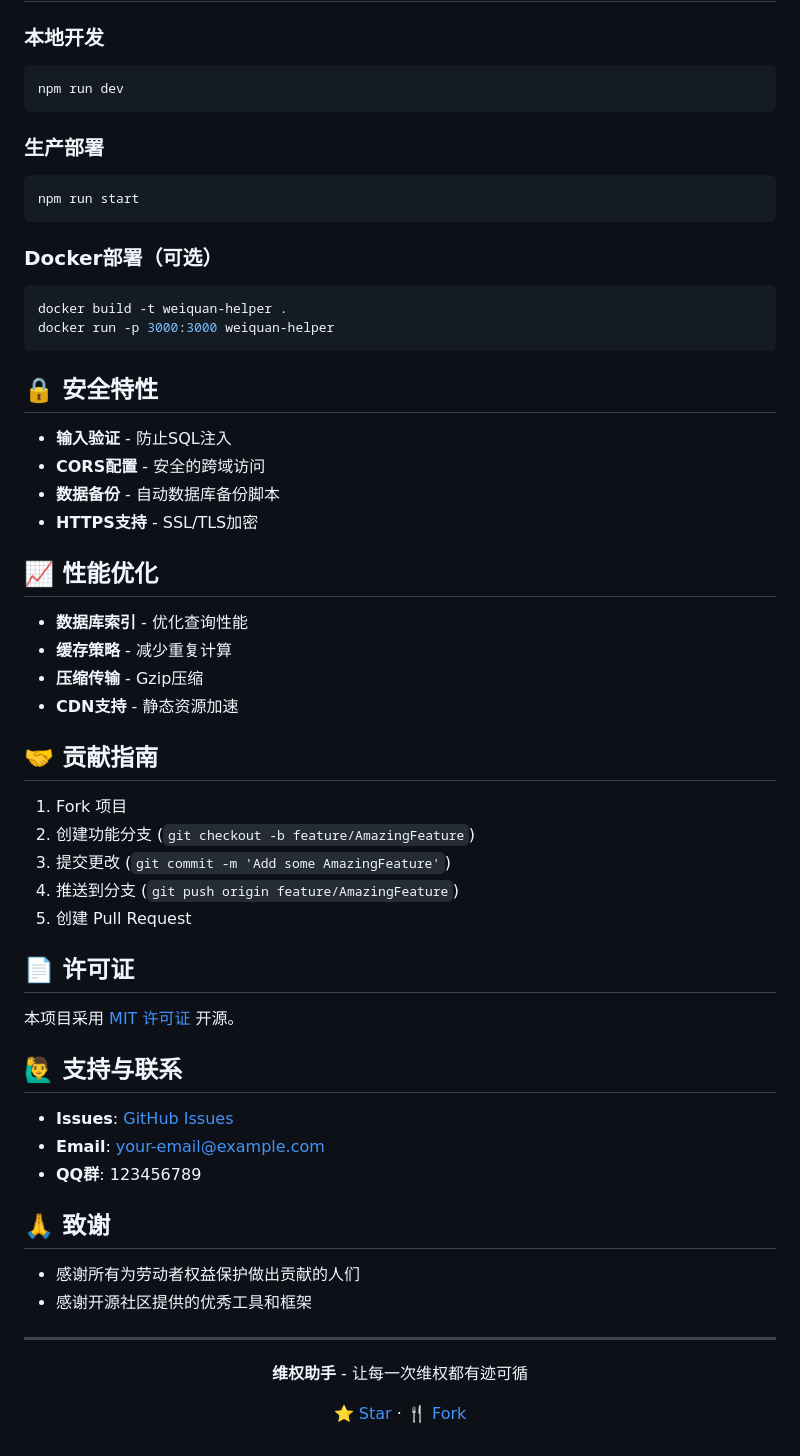
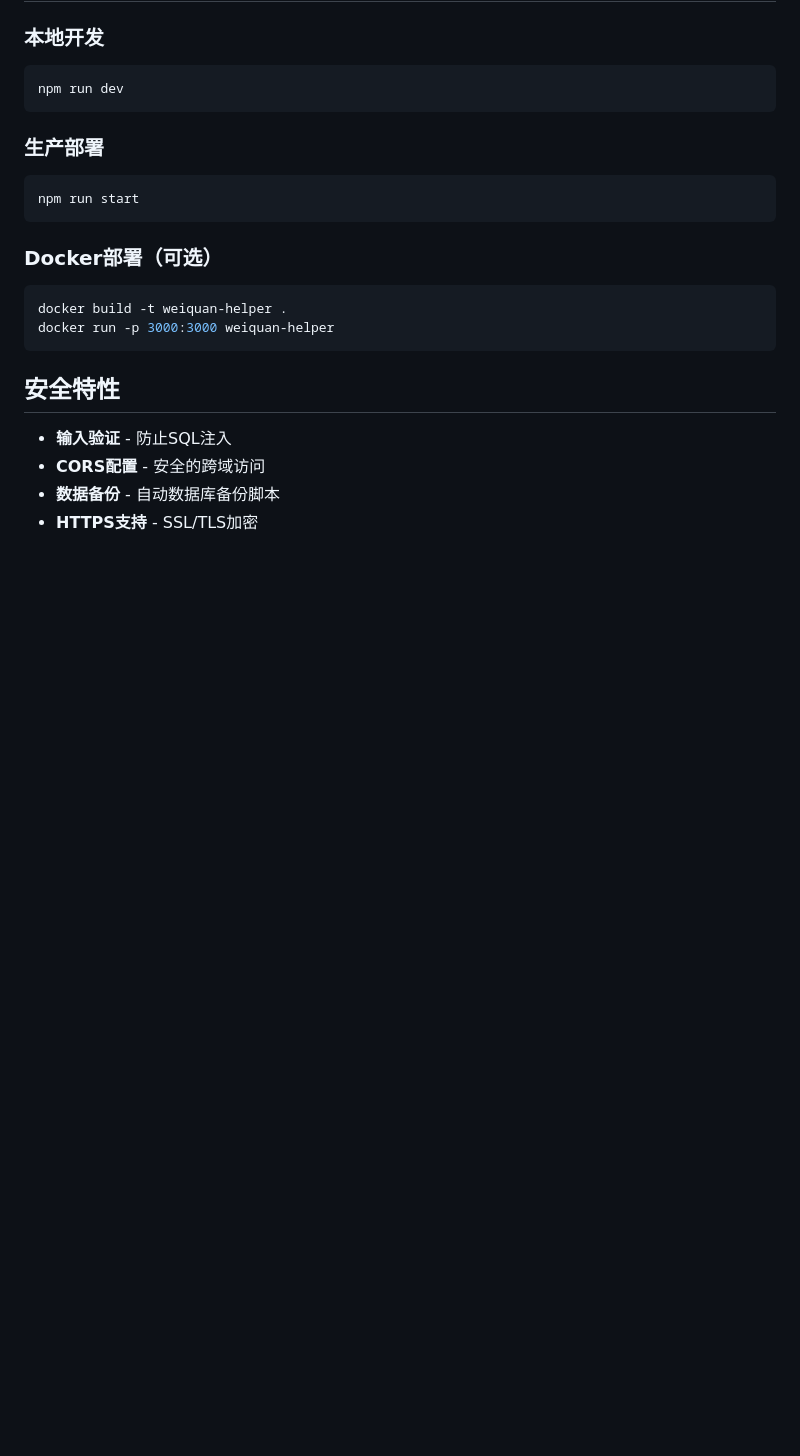
Before and after one commit to hong-red/labor-rights-helper, a Markdown page: README.md, the part around one of its changes. Drawn GitHub-style; blank space fills up the shorter version.

````diff
--- a/README.md
+++ b/README.md
@@ -153,50 +153,9 @@ docker build -t weiquan-helper .
 docker run -p 3000:3000 weiquan-helper
 ```
 
-## 🔒 安全特性
+## 安全特性
 
 - **输入验证** - 防止SQL注入
 - **CORS配置** - 安全的跨域访问
 - **数据备份** - 自动数据库备份脚本
 - **HTTPS支持** - SSL/TLS加密
-
-## 📈 性能优化
-
-- **数据库索引** - 优化查询性能
-- **缓存策略** - 减少重复计算
-- **压缩传输** - Gzip压缩
-- **CDN支持** - 静态资源加速
-
-## 🤝 贡献指南
-
-1. Fork 项目
-2. 创建功能分支 (`git checkout -b feature/AmazingFeature`)
-3. 提交更改 (`git commit -m 'Add some AmazingFeature'`)
-4. 推送到分支 (`git push origin feature/AmazingFeature`)
-5. 创建 Pull Request
-
-## 📄 许可证
-
-本项目采用 [MIT 许可证](LICENSE) 开源。
-
-## 🙋‍♂️ 支持与联系
-
-- **Issues**: [GitHub Issues](https://github.com/your-username/weiquan-helper/issues)
-- **Email**: your-email@example.com
-- **QQ群**: 123456789
-
-## 🙏 致谢
-
-- 感谢所有为劳动者权益保护做出贡献的人们
-- 感谢开源社区提供的优秀工具和框架
-
----
-
-<div align="center">
-  <p><strong>维权助手</strong> - 让每一次维权都有迹可循</p>
-  <p>
-    <a href="https://github.com/your-username/weiquan-helper">⭐ Star</a>
-    ·
-    <a href="https://github.com/your-username/weiquan-helper/fork">🍴 Fork</a>
-  </p>
-</div>
````
Also changed, not shown: other parts of README.md (+16 -16 lines).
